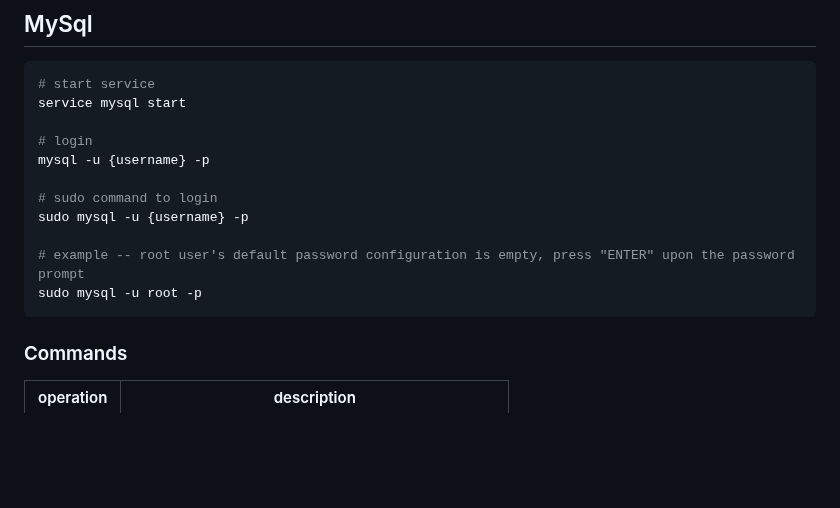
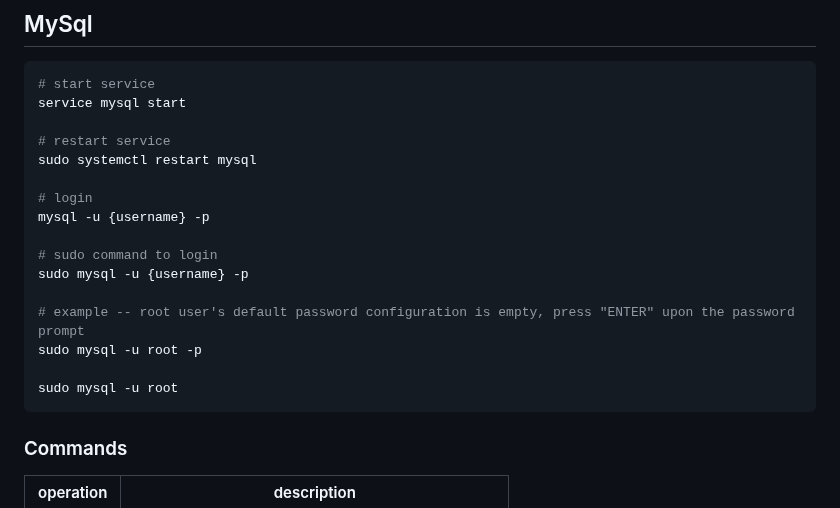
Before and after one commit to danielsantander/cyberdev, a Markdown page: kali-linux/EYNTKAM.md, the part around the change. Drawn GitHub-style; blank space fills up the shorter version.

Commit message:
fix formatting

````diff
--- a/kali-linux/EYNTKAM.md
+++ b/kali-linux/EYNTKAM.md
@@ -1054,6 +1054,9 @@ msf6> db_disconnect
 # start service
 service mysql start
 
+# restart service
+sudo systemctl restart mysql
+
 # login
 mysql -u {username} -p
 
@@ -1062,6 +1065,8 @@ sudo mysql -u {username} -p
 
 # example -- root user's default password configuration is empty, press "ENTER" upon the password prompt
 sudo mysql -u root -p
+
+sudo mysql -u root
 ```
 
 ### Commands
````
